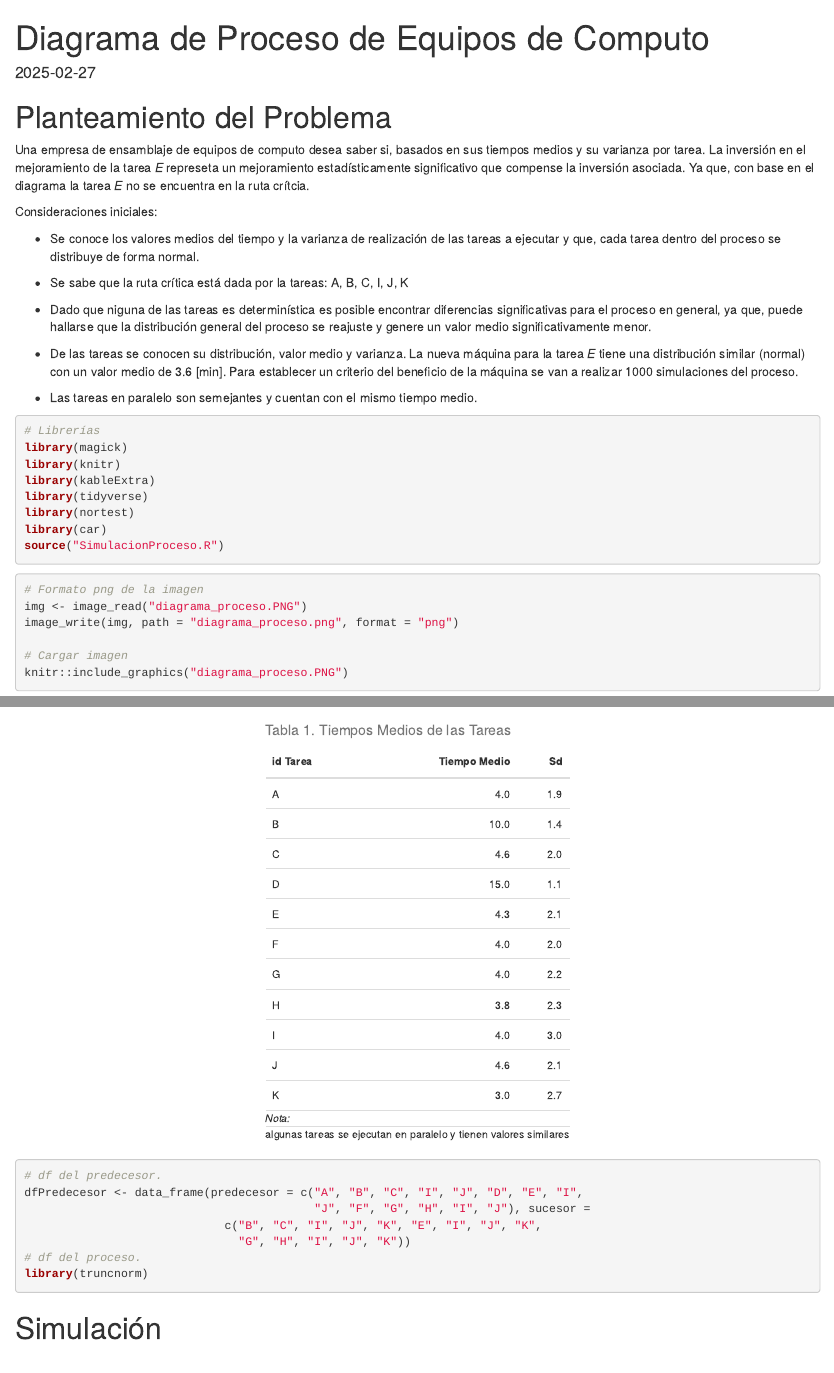
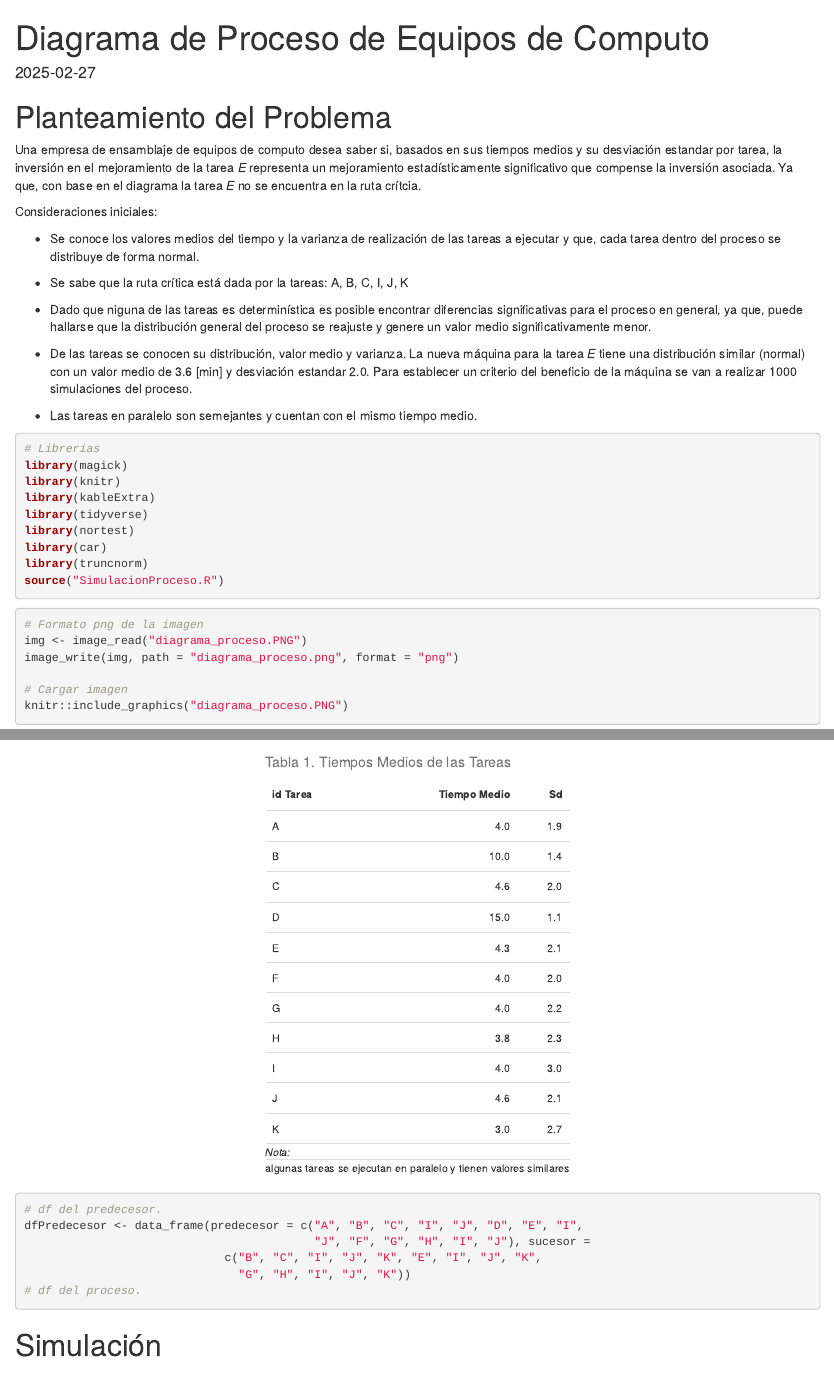
Before and after one commit to JuanCamiloMT95/Simulacion-Proceso-Productivo, an R Markdown document (diagrama_proceso.Rmd): the page in a window 1100 px wide, from its top, and a second part further down, joined at a grey line. Rendered offline with R 4.5, knitr and Pandoc, with nearby package versions; some code elsewhere in the file could not run offline.

Commit message:
Correciones en redacción del planteamiento del problema.

````diff
--- a/diagrama_proceso.Rmd
+++ b/diagrama_proceso.Rmd
@@ -7,7 +7,7 @@ output: html_document
 
 # Planteamiento del Problema
 
-Una empresa de ensamblaje de equipos de computo desea saber si, basados en sus tiempos medios y su varianza por tarea. La inversión en el mejoramiento de la tarea *E* represeta un mejoramiento estadísticamente significativo que compense la inversión asociada. Ya que, con base en el diagrama la tarea *E* no se encuentra en la ruta crítcia.
+Una empresa de ensamblaje de equipos de computo desea saber si, basados en sus tiempos medios y su desviación estandar por tarea, la inversión en el mejoramiento de la tarea *E* representa un mejoramiento estadísticamente significativo que compense la inversión asociada. Ya que, con base en el diagrama la tarea *E* no se encuentra en la ruta crítcia.
 
 Consideraciones iniciales:
 
@@ -17,7 +17,7 @@ Consideraciones iniciales:
 
 - Dado que niguna de las tareas es determinística es posible encontrar diferencias significativas para el proceso en general, ya que, puede hallarse que la distribución general del proceso se reajuste y genere un valor medio significativamente menor.
 
-- De las tareas se conocen su distribución, valor medio y varianza. La nueva máquina para la tarea *E* tiene una distribución similar (normal) con un valor medio de 3.6 [min]. Para establecer un criterio del beneficio de la máquina se van a realizar 1000 simulaciones del proceso.
+- De las tareas se conocen su distribución, valor medio y varianza. La nueva máquina para la tarea *E* tiene una distribución similar (normal) con un valor medio de 3.6 [min] y desviación estandar 2.0. Para establecer un criterio del beneficio de la máquina se van a realizar 1000 simulaciones del proceso.
 
 - Las tareas en paralelo son semejantes y cuentan con el mismo tiempo medio.
 
@@ -29,6 +29,7 @@ library(kableExtra)
 library(tidyverse)
 library(nortest)
 library(car)
+library(truncnorm)
 source("SimulacionProceso.R")
 ```
 
@@ -64,7 +65,7 @@ dfPredecesor <- data_frame(predecesor = c("A", "B", "C", "I", "J", "D", "E", "I"
                              c("B", "C", "I", "J", "K", "E", "I", "J", "K",
                                "G", "H", "I", "J", "K"))
 # df del proceso.
-library(truncnorm)
+
 
 
 ```
````
